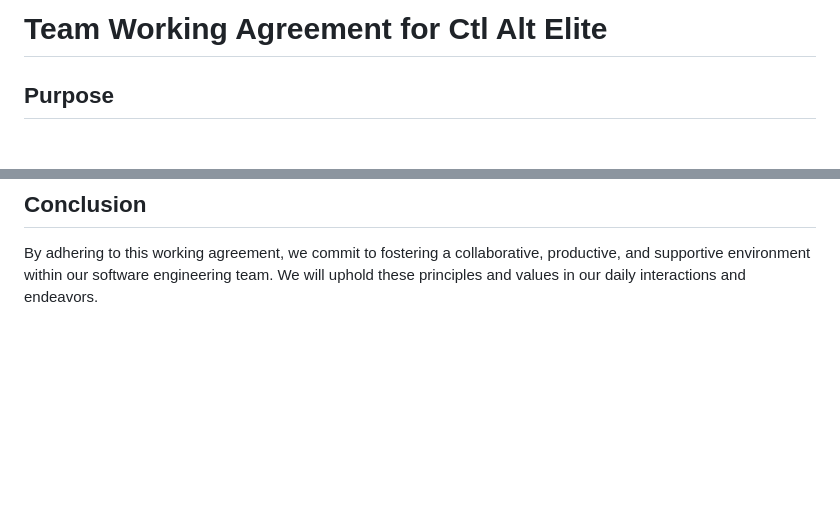
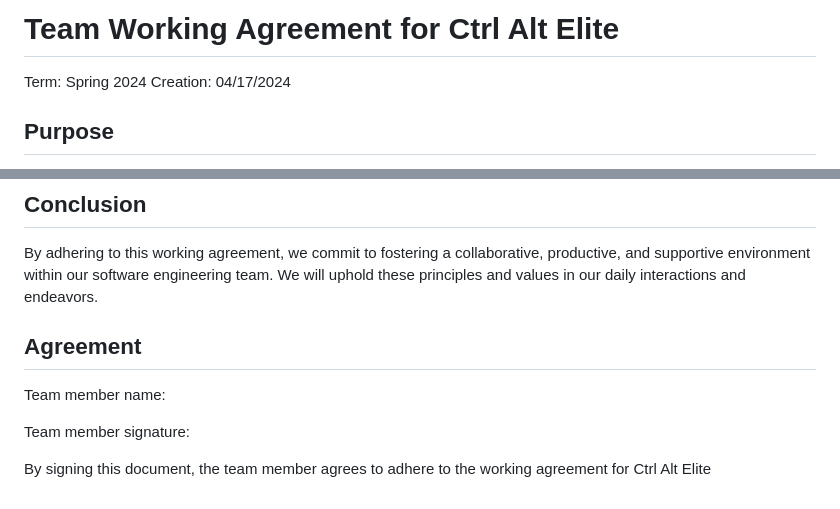
Before and after one commit to cse110-sp24-group4/cse110-sp24-group4, a Markdown page: admin/misc/rules.md, 2 parts joined by grey strips. GitHub-like rendering; blank space fills up the shorter version.

Commit message:
added space for signature in rules

```diff
--- a/admin/misc/rules.md
+++ b/admin/misc/rules.md
@@ -1,4 +1,6 @@
-# Team Working Agreement for Ctl Alt Elite
+# Team Working Agreement for Ctrl Alt Elite
+Term: Spring 2024
+Creation: 04/17/2024
 
 ## Purpose
 This working agreement outlines the norms and expectations for our software engineering team to ensure effective collaboration, communication, and productivity.
@@ -43,3 +45,12 @@ This working agreement outlines the norms and expectations for our software engi
 
 ## Conclusion
 By adhering to this working agreement, we commit to fostering a collaborative, productive, and supportive environment within our software engineering team. We will uphold these principles and values in our daily interactions and endeavors.
+
+## Agreement
+
+Team member name:
+
+
+Team member signature:
+
+By signing this document, the team member agrees to adhere to the working agreement for Ctrl Alt Elite
```
